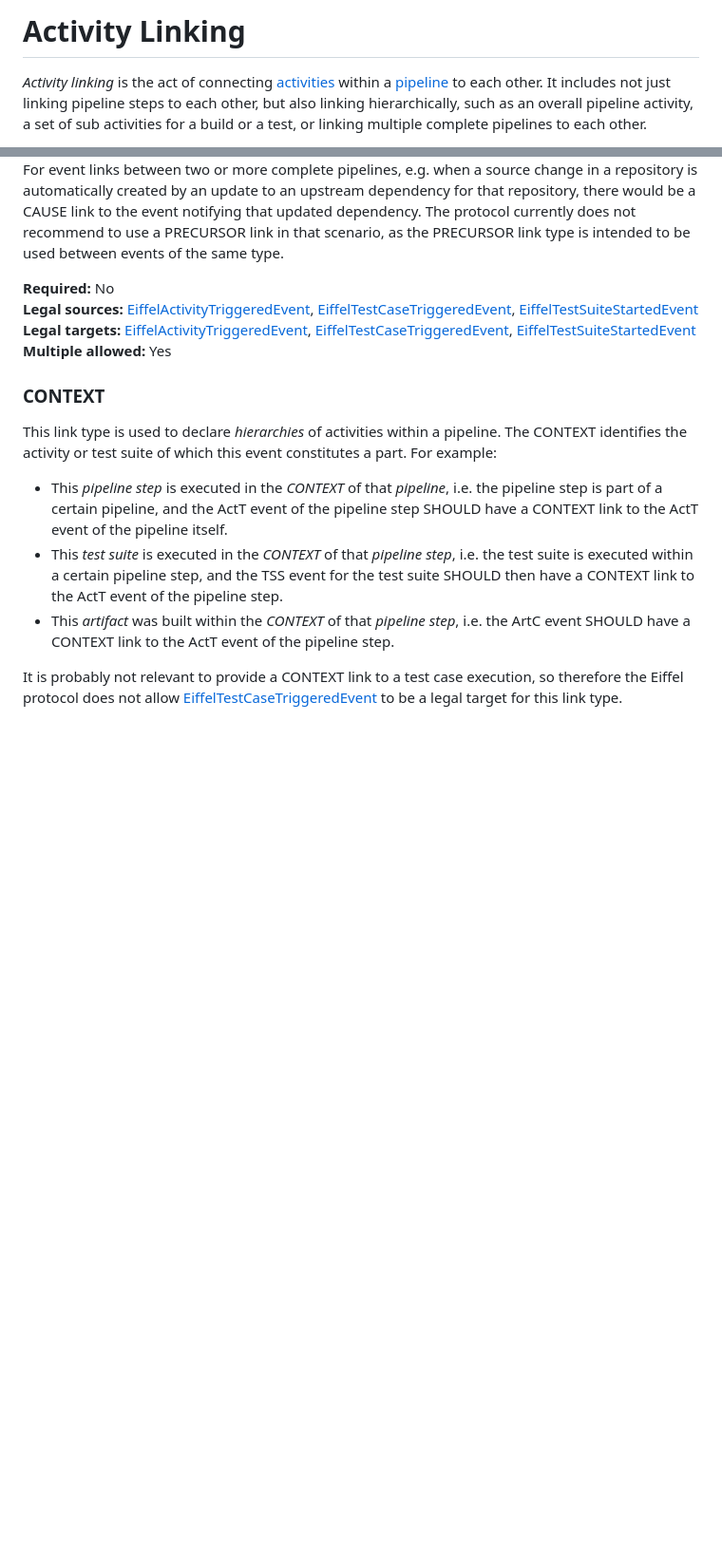
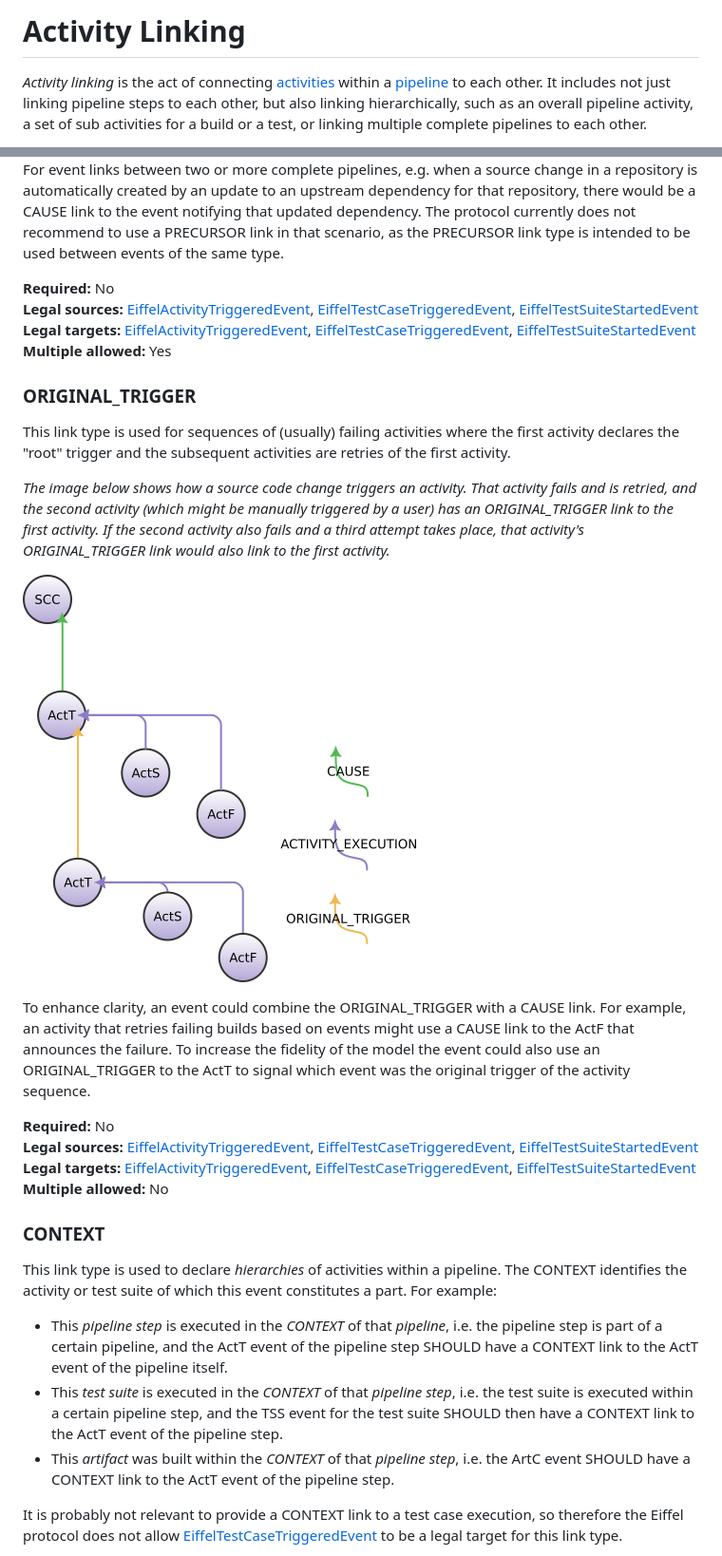
Before and after one commit to eiffel-community/eiffel, a Markdown page: eiffel-syntax-and-usage/activity-linking.md, 2 parts joined by grey strips. Shown: that part at 95% size. GitHub-like rendering; pictures changed too: eiffel-syntax-and-usage/original-trigger.png (added); blank space fills up the shorter version.

```diff
--- a/eiffel-syntax-and-usage/activity-linking.md
+++ b/eiffel-syntax-and-usage/activity-linking.md
@@ -1,5 +1,5 @@
 <!---
-   Copyright 2022 Ericsson AB.
+   Copyright 2022-2023 Ericsson AB and others.
    For a full list of individual contributors, please see the commit history.
 
    Licensed under the Apache License, Version 2.0 (the "License");
@@ -71,6 +71,23 @@ __Legal targets:__ [EiffelActivityTriggeredEvent][ActT],
 [EiffelTestCaseTriggeredEvent][TCT], [EiffelTestSuiteStartedEvent][TSS]
 __Multiple allowed:__ Yes
 
+### ORIGINAL_TRIGGER
+
+This link type is used for sequences of (usually) failing activities where the first activity declares the "root" trigger and the subsequent activities are retries of the first activity.
+
+*The image below shows how a source code change triggers an activity. That activity fails and is retried, and the second activity (which might be manually triggered by a user) has an ORIGINAL_TRIGGER link to the first activity. If the second activity also fails and a third attempt takes place, that activity's ORIGINAL_TRIGGER link would also link to the first activity.*
+
+![An example of using ORIGINAL_TRIGGER](./original-trigger.png "An example of using ORIGINAL_TRIGGER")
+
+To enhance clarity, an event could combine the ORIGINAL_TRIGGER with a CAUSE link. For example, an activity that retries failing builds based on events might use a CAUSE link to the ActF that announces the failure. To increase the fidelity of the model the event could also use an ORIGINAL_TRIGGER to the ActT to signal which event was the original trigger of the activity sequence.
+
+__Required:__ No
+__Legal sources:__ [EiffelActivityTriggeredEvent][ActT],
+[EiffelTestCaseTriggeredEvent][TCT], [EiffelTestSuiteStartedEvent][TSS]
+__Legal targets:__ [EiffelActivityTriggeredEvent][ActT],
+[EiffelTestCaseTriggeredEvent][TCT], [EiffelTestSuiteStartedEvent][TSS]
+__Multiple allowed:__ No
+
 ### CONTEXT
 This link type is used to declare *hierarchies* of activities within a pipeline. The CONTEXT identifies the activity or test suite of which this event constitutes a part. For example:
 - This *pipeline step* is executed in the *CONTEXT* of that *pipeline*, i.e. the pipeline step is part of a certain pipeline, and the ActT event of the pipeline step SHOULD have a CONTEXT link to the ActT event of the pipeline itself.
```
Also changed, not shown: eiffel-vocabulary/EiffelActivityTriggeredEvent.md (+8 -1 lines), eiffel-vocabulary/EiffelTestCaseTriggeredEvent.md (+8 -1 lines), 8 other files.
